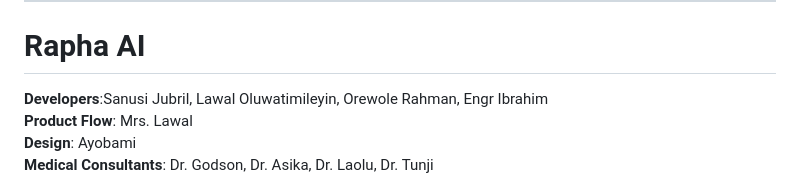
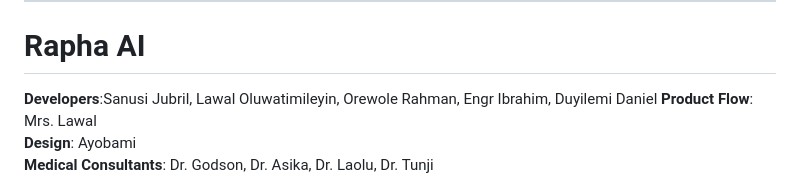
Before and after one commit to lawal1/TimiRG-Copilot, a Markdown page: README.md, the part around the change. Rendered like a GitHub page.

```diff
--- a/README.md
+++ b/README.md
@@ -4,7 +4,7 @@ Here's the updated README for Rapha AI with the GitHub link included:
 
 # Rapha AI
 
-**Developers**:Sanusi Jubril, Lawal Oluwatimileyin, Orewole Rahman, Engr Ibrahim
+**Developers**:Sanusi Jubril, Lawal Oluwatimileyin, Orewole Rahman, Engr Ibrahim, Duyilemi Daniel
 **Product Flow**: Mrs. Lawal
 **Design**: Ayobami
 **Medical Consultants**: Dr. Godson, Dr. Asika, Dr. Laolu, Dr. Tunji
```
